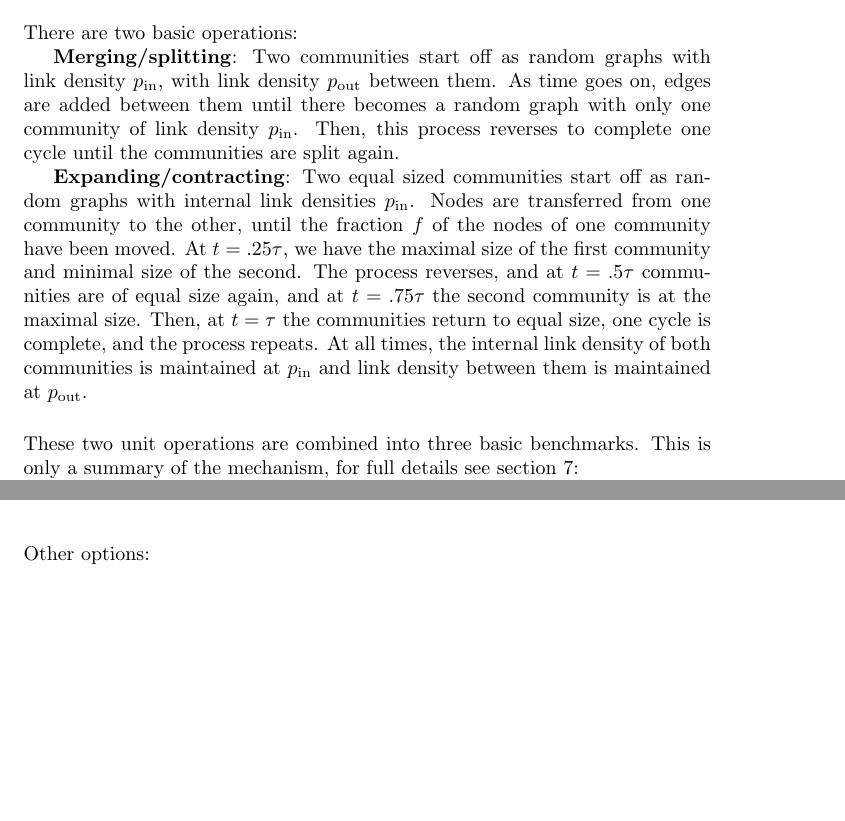
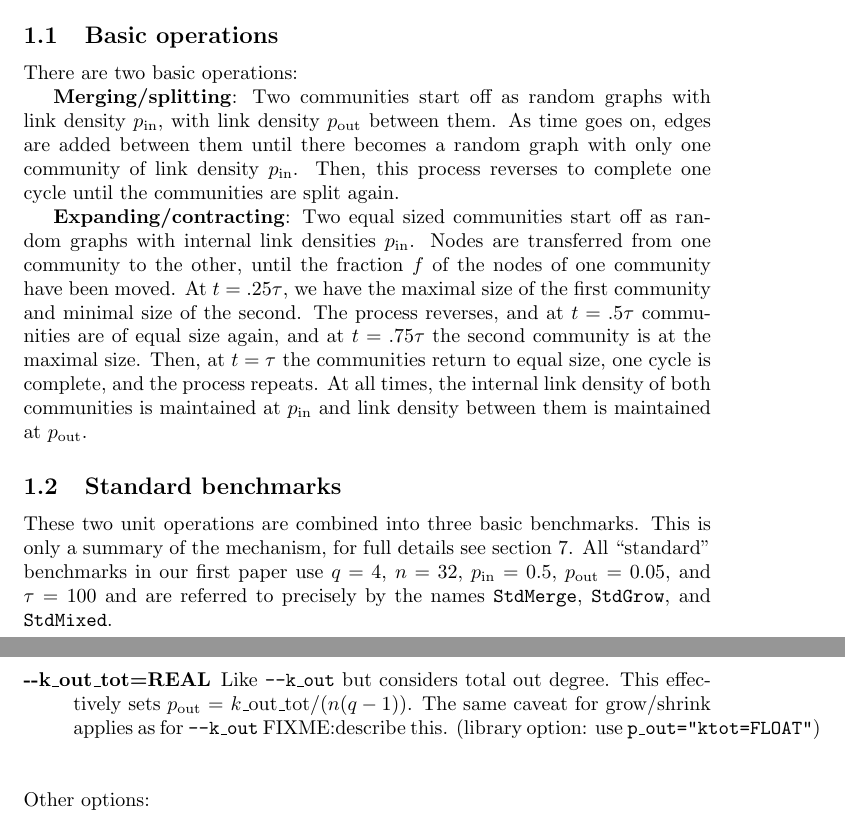
Before and after one commit to rkdarst/dynbench, a LaTeX document (README.tex): two parts of pages 1 and 3 of 12 before the commit and two parts of pages 1 and 4 of 12 after it, joined at a grey line, cut at the place of the change, the shorter picture padded with empty space. Compiled offline with pdfLaTeX.

Commit message:
README.tex: Update for new defaults of p_in=0.5 and p_out=0.05.

```diff
--- a/README.tex
+++ b/README.tex
@@ -33,8 +33,8 @@ community benchmark.
 
 The benchmark is fully described in our accompanying paper \cite{xxx}.
 
-\vspace{.5cm}
-
+\subsection{Basic operations}
+\label{sec:about-operations}
 \noindent
 There are two basic operations:
 
@@ -57,12 +57,16 @@ one cycle is complete, and the process repeats.  At all times, the
 internal link density of both communities is maintained at $\pin$ and
 link density between them is maintained at $\pout$.
 
-\vspace{.5cm}
+\subsection{Standard benchmarks}
+\label{sec:about-std-benchmarks}
 
 \noindent
 These two unit operations are combined into three basic benchmarks.
 This is only a summary of the mechanism, for full details see section
-\ref{sec:technical}:
+\ref{sec:technical}.  All ``standard'' benchmarks in our first paper
+use $q=4$, $n=32$, $\pin=0.5$, $\pout=0.05$, and $\tau=100$ and are
+referred to precisely by the names \texttt{StdMerge},
+\texttt{StdGrow}, and \texttt{StdMixed}.
 
 \textbf{StdMerge}: There are $q=4$ equal size ($n=32$ nodes)
 communities.  The ``top'' two communities start out split, merge, and
@@ -190,6 +194,11 @@ Commonly used options:
   information.  FIXME:describe this. This is the number of external
   edges \textsl{per community}, so the total number of external edges
   is $\kout(q-1)$.  (library option: use \code{p\_out="k=FLOAT"})
+\item[-{}-k\_out\_tot=REAL] Like \texttt{-{}-k\_out} but considers total
+  out degree.  This effectively sets $\pout$ =
+  $k\_\mathrm{out\_tot}/(n(q-1))$.  The same caveat for grow/shrink
+  applies as for \code{-{}-k\_out} FIXME:describe this.  (library
+  option: use \code{p\_out="ktot=FLOAT"})
 \end{description}
 
 \vspace{.5cm}
```
Also changed, not shown: README.tex (2 more changed lines).
